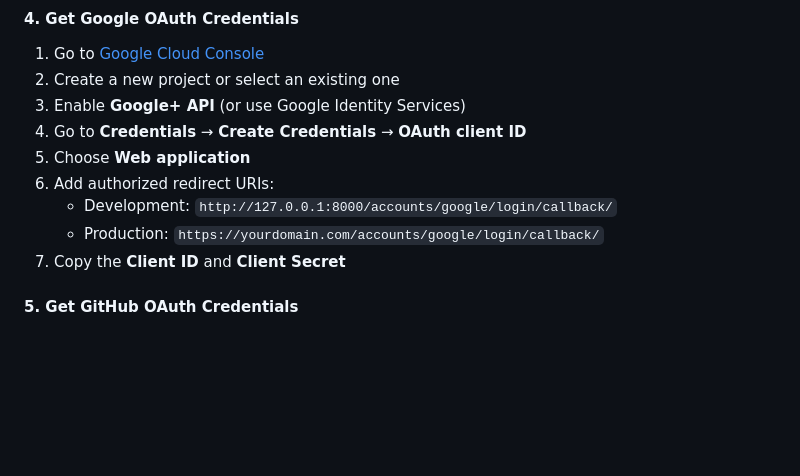
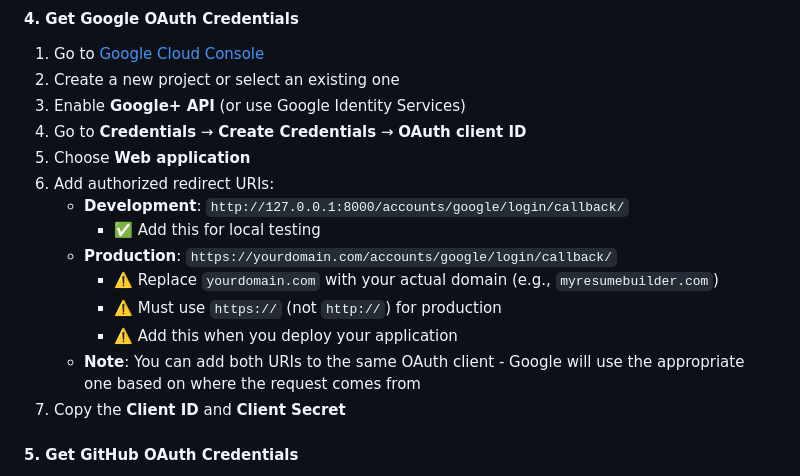
Before and after one commit to kiruuuuuuu/ai-resume-builder, a Markdown page: docs/DOCUMENTATION.md, the part around the change. GitHub-like rendering; blank space fills up the shorter version.

Commit message:
Update documentation: Clarify Google OAuth production callback URL configuration
- Enhanced Google OAuth setup instructions in DOCUMENTATION.md
- Added clear explanation of production vs development redirect URIs
- Clarified that 'yourdomain.com' is a placeholder to be replaced
- Added notes about HTTPS requirement for production
- Explained that both URIs can be added to the same OAuth client

```diff
--- a/docs/DOCUMENTATION.md
+++ b/docs/DOCUMENTATION.md
@@ -417,8 +417,13 @@ Then:
 4. Go to **Credentials** → **Create Credentials** → **OAuth client ID**
 5. Choose **Web application**
 6. Add authorized redirect URIs:
-   - Development: `http://127.0.0.1:8000/accounts/google/login/callback/`
-   - Production: `https://yourdomain.com/accounts/google/login/callback/`
+   - **Development**: `http://127.0.0.1:8000/accounts/google/login/callback/`
+     - ✅ Add this for local testing
+   - **Production**: `https://yourdomain.com/accounts/google/login/callback/`
+     - ⚠️ Replace `yourdomain.com` with your actual domain (e.g., `myresumebuilder.com`)
+     - ⚠️ Must use `https://` (not `http://`) for production
+     - ⚠️ Add this when you deploy your application
+   - **Note**: You can add both URIs to the same OAuth client - Google will use the appropriate one based on where the request comes from
 7. Copy the **Client ID** and **Client Secret**
 
 #### 5. Get GitHub OAuth Credentials
```
